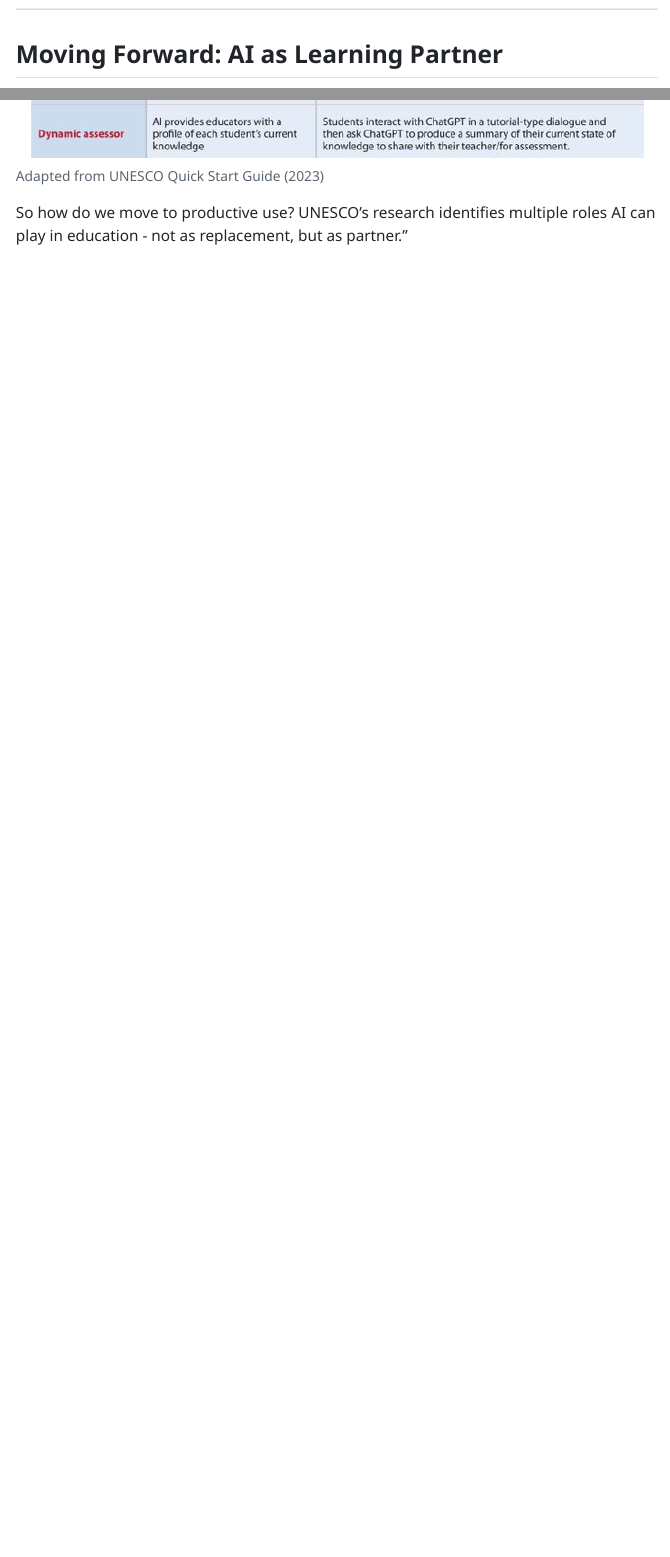
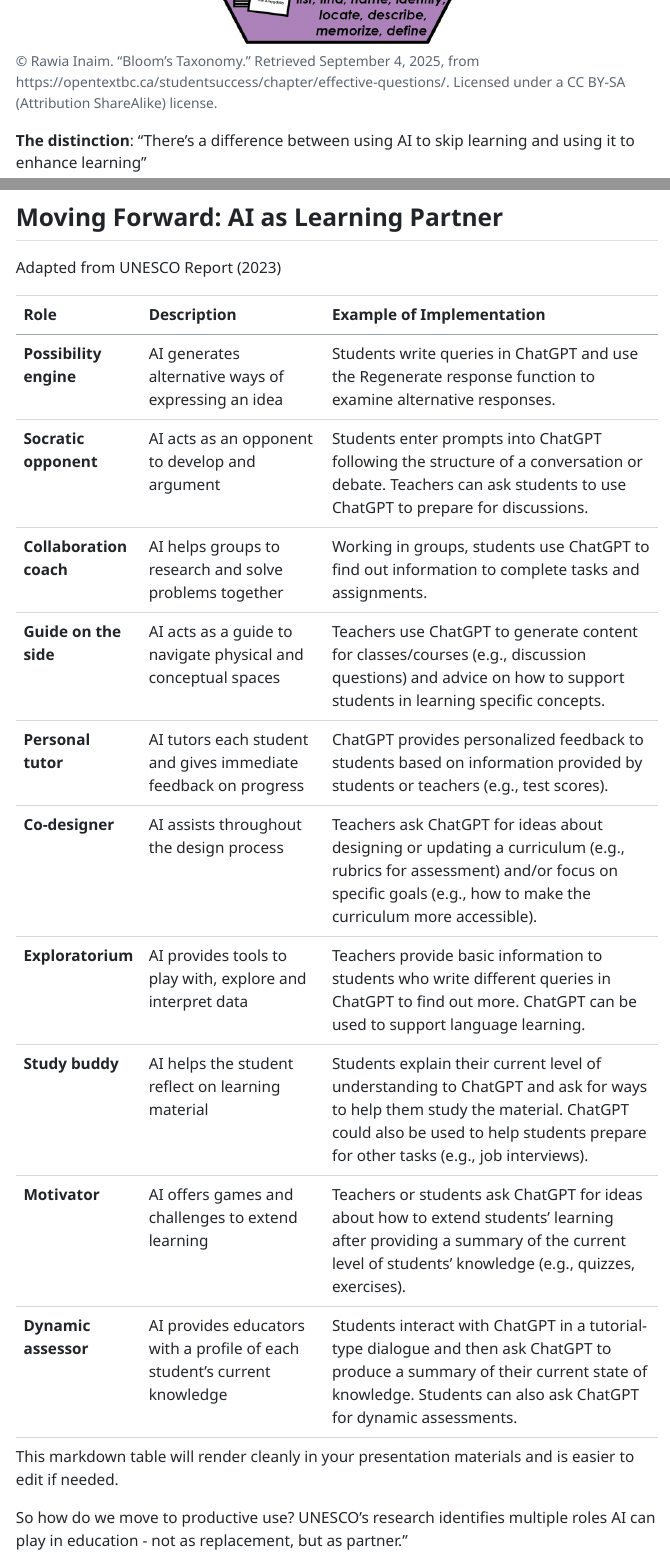
Before and after one commit to michael-borck/AI-in-the-Curriculum, a Quarto document (cl-ai-in-the-curriculum.qmd): the page in a window 1100 px wide, from 5620 px down before the commit and from 2920 px down after it, and a second part further down, joined at a grey line. The pictures show the output file cl-ai-in-the-curriculum.html that the author committed with the source, opened offline; menus at the side of the page are left out.

Commit message:
Update UNSECO table

```diff
--- a/cl-ai-in-the-curriculum.qmd
+++ b/cl-ai-in-the-curriculum.qmd
@@ -230,7 +230,23 @@ Here's the slide content with presenter notes based on the UNESCO framework:
 
 ## Moving Forward: AI as Learning Partner
 
-![Adapted from UNESCO Quick Start Guide (2023)](./assets/table-use-og-ai.jpeg)
+Adapted from UNESCO Report (2023)
+
+
+| **Role** | **Description** | **Example of Implementation** |
+|----------|-----------------|-------------------------------|
+| **Possibility engine** | AI generates alternative ways of expressing an idea | Students write queries in ChatGPT and use the Regenerate response function to examine alternative responses. |
+| **Socratic opponent** | AI acts as an opponent to develop and argument | Students enter prompts into ChatGPT following the structure of a conversation or debate. Teachers can ask students to use ChatGPT to prepare for discussions. |
+| **Collaboration coach** | AI helps groups to research and solve problems together | Working in groups, students use ChatGPT to find out information to complete tasks and assignments. |
+| **Guide on the side** | AI acts as a guide to navigate physical and conceptual spaces | Teachers use ChatGPT to generate content for classes/courses (e.g., discussion questions) and advice on how to support students in learning specific concepts. |
+| **Personal tutor** | AI tutors each student and gives immediate feedback on progress | ChatGPT provides personalized feedback to students based on information provided by students or teachers (e.g., test scores). |
+| **Co-designer** | AI assists throughout the design process | Teachers ask ChatGPT for ideas about designing or updating a curriculum (e.g., rubrics for assessment) and/or focus on specific goals (e.g., how to make the curriculum more accessible). |
+| **Exploratorium** | AI provides tools to play with, explore and interpret data | Teachers provide basic information to students who write different queries in ChatGPT to find out more. ChatGPT can be used to support language learning. |
+| **Study buddy** | AI helps the student reflect on learning material | Students explain their current level of understanding to ChatGPT and ask for ways to help them study the material. ChatGPT could also be used to help students prepare for other tasks (e.g., job interviews). |
+| **Motivator** | AI offers games and challenges to extend learning | Teachers or students ask ChatGPT for ideas about how to extend students' learning after providing a summary of the current level of students' knowledge (e.g., quizzes, exercises). |
+| **Dynamic assessor** | AI provides educators with a profile of each student's current knowledge | Students interact with ChatGPT in a tutorial-type dialogue and then ask ChatGPT to produce a summary of their current state of knowledge. Students can also ask ChatGPT for dynamic assessments. |
+
+This markdown table will render cleanly in your presentation materials and is easier to edit if needed.
 
 ::: {.notes}
 
```
Also changed, not shown: cl-ai-in-the-curriculum.html, cl-ai-in-the-curriculum.pdf, cl-ai-in-the-curriculum.qmd (2 more changed lines), 2 other files.
